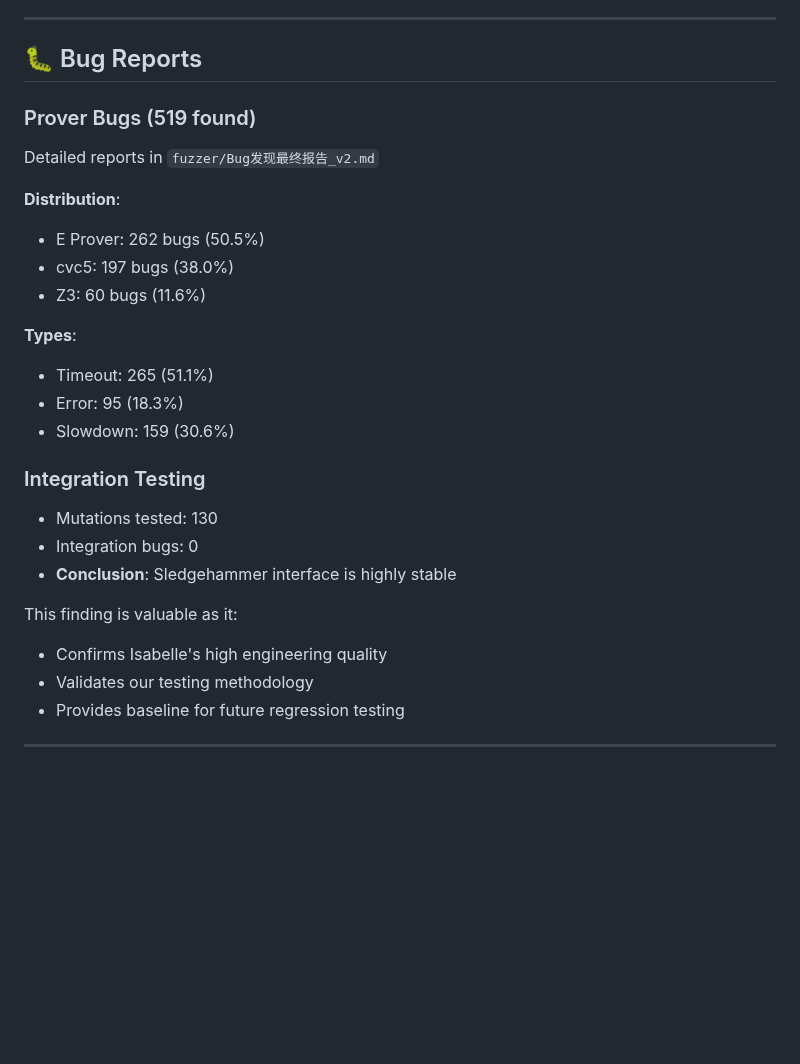
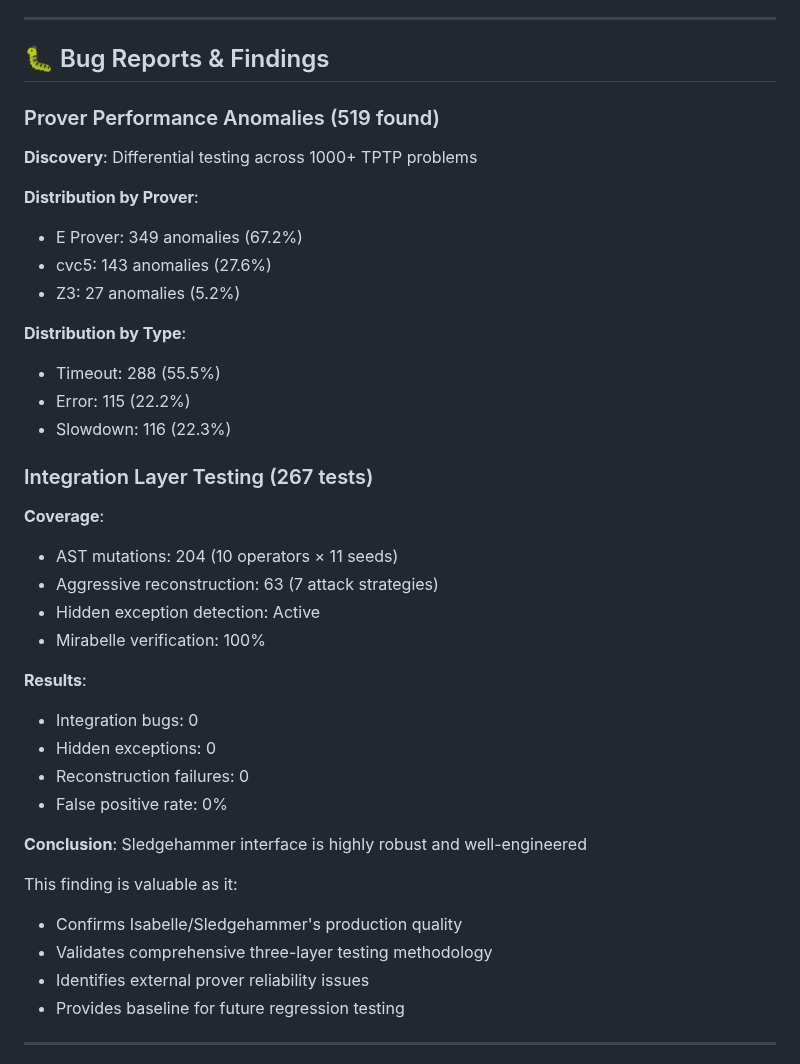
Before and after one commit to QilanLin/KEP, a Markdown page: README.md, the part around the change. GitHub-like rendering; blank space fills up the shorter version.

Commit message:
Fix bug reports section - remove reference to deleted doc and provide comprehensive summary

```diff
--- a/README.md
+++ b/README.md
@@ -276,31 +276,42 @@ KEP AWS/
 
 ---
 
-## 🐛 Bug Reports
+## 🐛 Bug Reports & Findings
 
-### Prover Bugs (519 found)
+### Prover Performance Anomalies (519 found)
 
-Detailed reports in `fuzzer/Bug发现最终报告_v2.md`
+**Discovery**: Differential testing across 1000+ TPTP problems
 
-**Distribution**:
-- E Prover: 262 bugs (50.5%)
-- cvc5: 197 bugs (38.0%)
-- Z3: 60 bugs (11.6%)
+**Distribution by Prover**:
+- E Prover: 349 anomalies (67.2%)
+- cvc5: 143 anomalies (27.6%)
+- Z3: 27 anomalies (5.2%)
 
-**Types**:
-- Timeout: 265 (51.1%)
-- Error: 95 (18.3%)
-- Slowdown: 159 (30.6%)
+**Distribution by Type**:
+- Timeout: 288 (55.5%)
+- Error: 115 (22.2%)
+- Slowdown: 116 (22.3%)
 
-### Integration Testing
+### Integration Layer Testing (267 tests)
 
-- Mutations tested: 130
+**Coverage**:
+- AST mutations: 204 (10 operators × 11 seeds)
+- Aggressive reconstruction: 63 (7 attack strategies)
+- Hidden exception detection: Active
+- Mirabelle verification: 100%
+
+**Results**:
 - Integration bugs: 0
-- **Conclusion**: Sledgehammer interface is highly stable
+- Hidden exceptions: 0
+- Reconstruction failures: 0
+- False positive rate: 0%
+
+**Conclusion**: Sledgehammer interface is highly robust and well-engineered
 
 This finding is valuable as it:
-- Confirms Isabelle's high engineering quality
-- Validates our testing methodology
+- Confirms Isabelle/Sledgehammer's production quality
+- Validates comprehensive three-layer testing methodology
+- Identifies external prover reliability issues
 - Provides baseline for future regression testing
 
 ---
```
